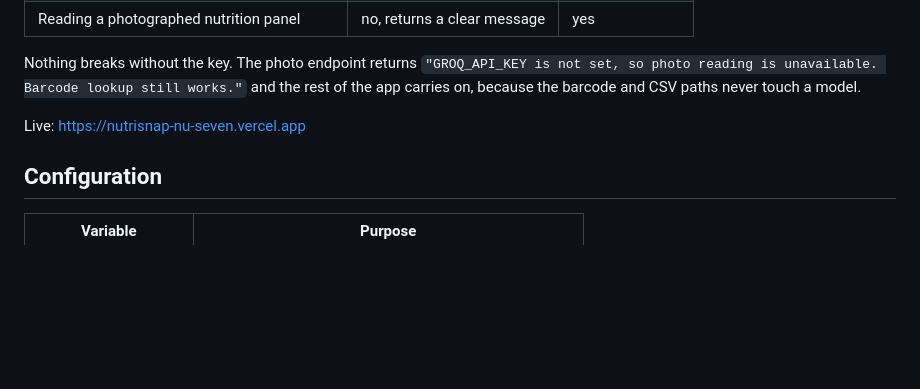
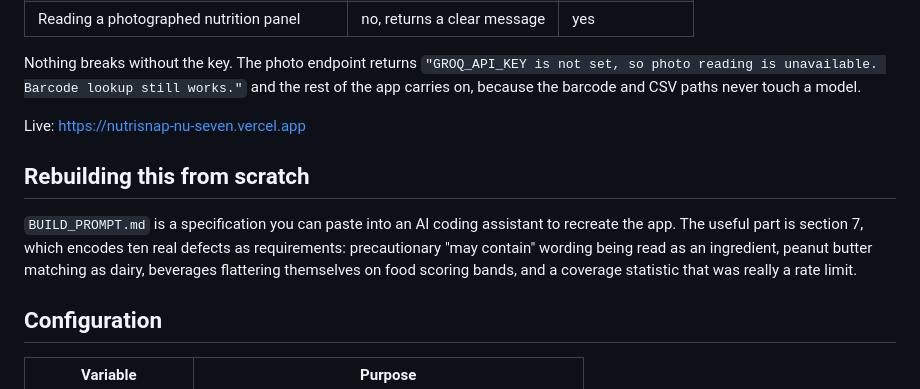
Before and after one commit to gpallavi704/nutrisnap, a Markdown page: README.md, the part around the change. Drawn GitHub-style; blank space fills up the shorter version.

```diff
--- a/README.md
+++ b/README.md
@@ -119,6 +119,14 @@ paths never touch a model.
 
 Live: https://nutrisnap-nu-seven.vercel.app
 
+## Rebuilding this from scratch
+
+`BUILD_PROMPT.md` is a specification you can paste into an AI coding assistant to
+recreate the app. The useful part is section 7, which encodes ten real defects as
+requirements: precautionary "may contain" wording being read as an ingredient,
+peanut butter matching as dairy, beverages flattering themselves on food scoring
+bands, and a coverage statistic that was really a rate limit.
+
 ## Configuration
 
 | Variable | Purpose |
```
Also changed, not shown: BUILD_PROMPT.md (added, +205 -0 lines), PROJECT_DOCUMENTATION.md (+8 -1 lines).
